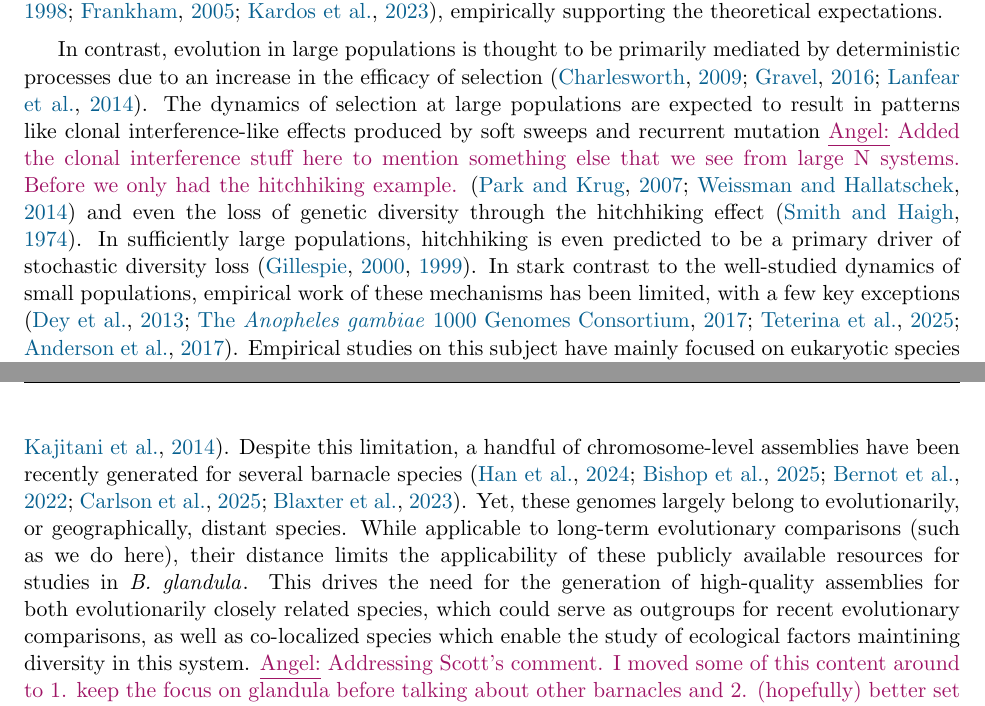
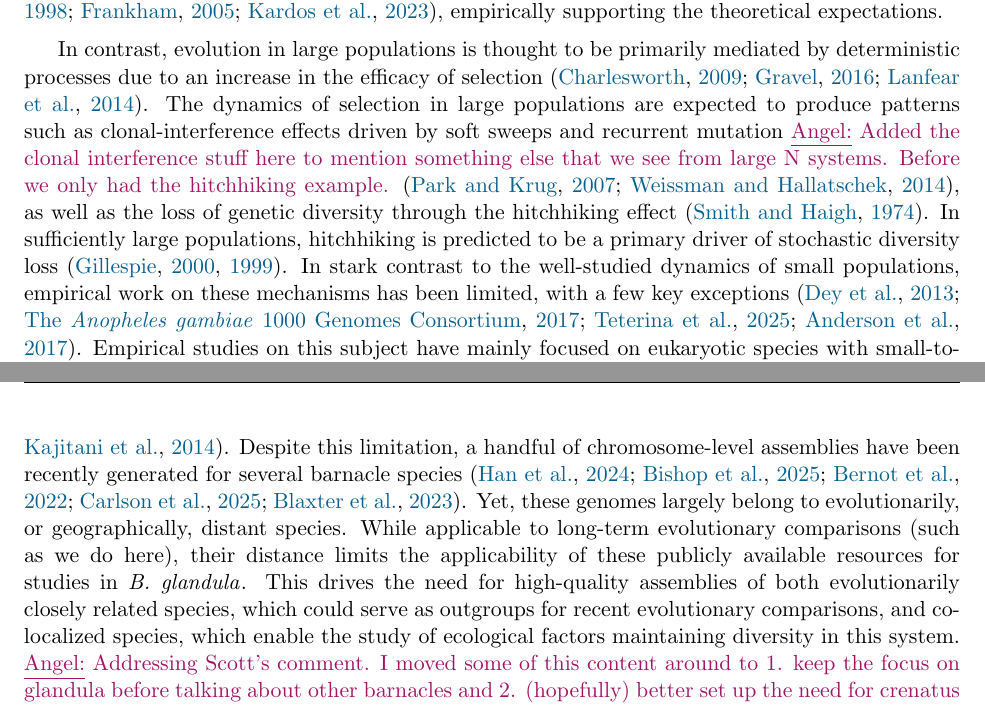
Before and after one commit to kr-colab/balanus_genome_ms, a LaTeX paper (docs/main.tex, which reads docs/sections/introduction.tex): two parts of pages 2 and 3 of 76, joined at a grey line, cut so that both start at the same text. Compiled offline with pdfLaTeX.

Commit message:
Fix typos and grammar in introduction rewrite
- maintining -> maintaining
- 'selection at large populations' -> 'in large populations'
- Remove redundant 'like ... -like' in clonal interference phrase
- 'empirical work of' -> 'empirical work on'
- Fix 'both ... as well as' correlative pairing
- Avoid repeated 'even' in adjacent sentences

```diff
--- a/docs/sections/introduction.tex
+++ b/docs/sections/introduction.tex
@@ -18,16 +18,16 @@ kardos_inbreeding_2023}, empirically supporting the theoretical expectations.
 In contrast, evolution in large populations is thought to be primarily mediated by
 deterministic processes due to an increase in the efficacy of selection
 \citep{charlesworth_effective_2009,gravel_when_2016,lanfear_population_2014}.
-The dynamics of selection at large populations are expected to result in patterns
-like clonal interference-like effects produced by soft sweeps and recurrent mutation
+The dynamics of selection in large populations are expected to produce patterns
+such as clonal-interference effects driven by soft sweeps and recurrent mutation
 \commentauth{Angel}{Added the clonal interference stuff here to mention something else
 that we see from large N systems. Before we only had the hitchhiking example.}
-\citep{park_clonal_2007,weissman_rate_2014} and even the loss of genetic
+\citep{park_clonal_2007,weissman_rate_2014}, as well as the loss of genetic
 diversity through the hitchhiking effect \citep{smith_hitch-hiking_1974}.
-In sufficiently large populations, hitchhiking is even predicted to be a primary driver
+In sufficiently large populations, hitchhiking is predicted to be a primary driver
 of stochastic diversity loss \citep{gillespie_genetic_2000,gillespie_role_1999}.
 In stark contrast to the well-studied dynamics of small populations, empirical work
-of these mechanisms has been limited, with a few key exceptions
+on these mechanisms has been limited, with a few key exceptions
 \citep{dey_molecular_2013,ag1000g,teterina_pervasive_2025,anderson_population_2017}.
 Empirical studies on this subject have mainly focused on eukaryotic species with
 small-to-moderate historical population sizes \citep{cutter_molecular_2013,
@@ -79,10 +79,10 @@ bernot_chromosome-level_2022,carlson_reference_2025,blaxter_genome_2023}.
 Yet, these genomes largely belong to evolutionarily, or geographically, distant species.
 While applicable to long-term evolutionary comparisons (such as we do here), their distance
 limits the applicability of these publicly available resources for studies in \bgla{}.
-This drives the need for the generation of high-quality assemblies for both evolutionarily
+This drives the need for high-quality assemblies of both evolutionarily
 closely related species, which could serve as outgroups for recent evolutionary
-comparisons, as well as co-localized species which enable the study of ecological factors
-maintining diversity in this system.
+comparisons, and co-localized species, which enable the study of ecological factors
+maintaining diversity in this system.
 \commentauth{Angel}{Addressing Scott's comment. I moved some of this content around to
 1. keep the focus on glandula before talking about other barnacles and 2. (hopefully) better
 set up the need for crenatus (although I do not mention the species explicitly).}
```
